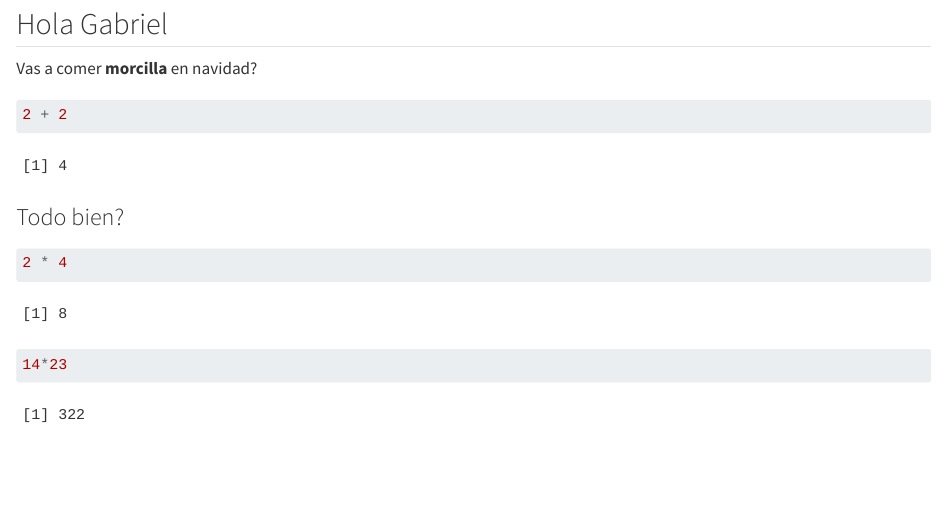
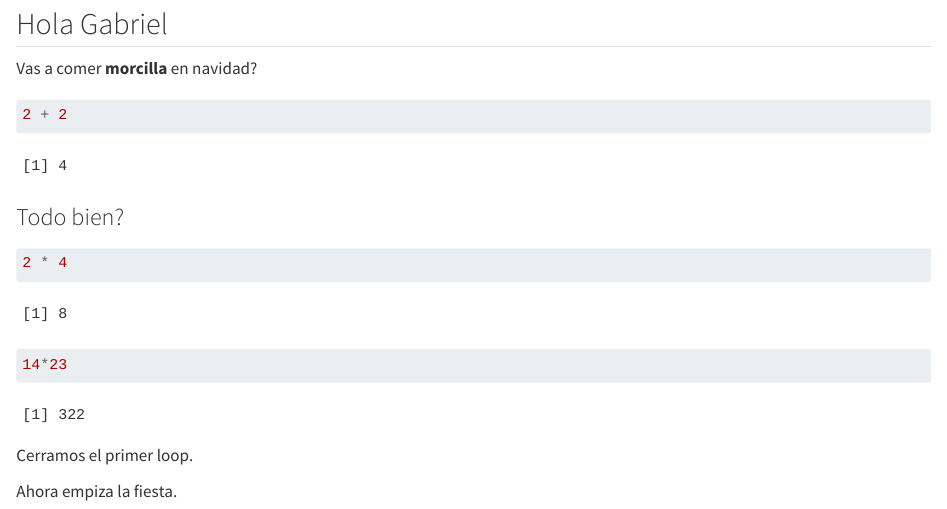
Before and after one commit to gabrielbarg/gx2, a Quarto document (demo.qmd): the page in a window 1100 px wide, from 80 px down. Rendered offline with R 4.5, knitr and Pandoc in place of Quarto, with nearby package versions.

Commit message:
closing loop

````diff
--- a/demo.qmd
+++ b/demo.qmd
@@ -22,3 +22,7 @@ Vas a comer **morcilla** en navidad?
 ```{r}
 14*23
 ```
+
+Cerramos el primer loop.
+
+Ahora empiza la fiesta.
````
